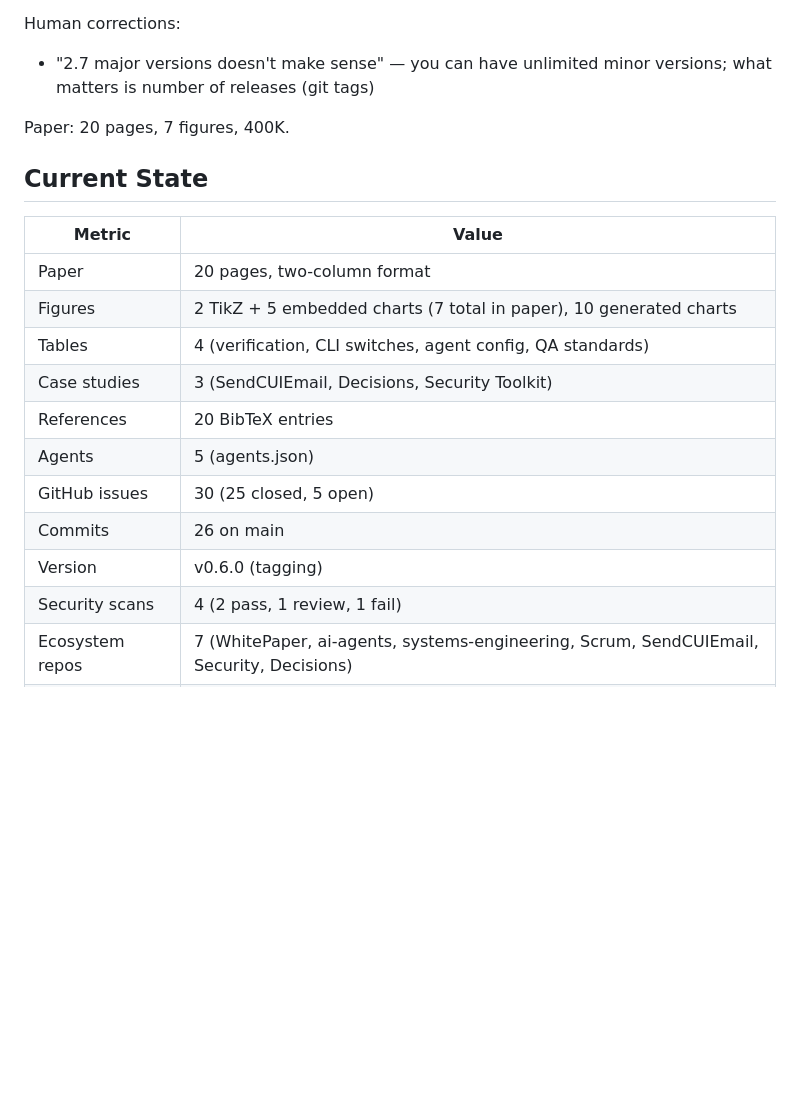
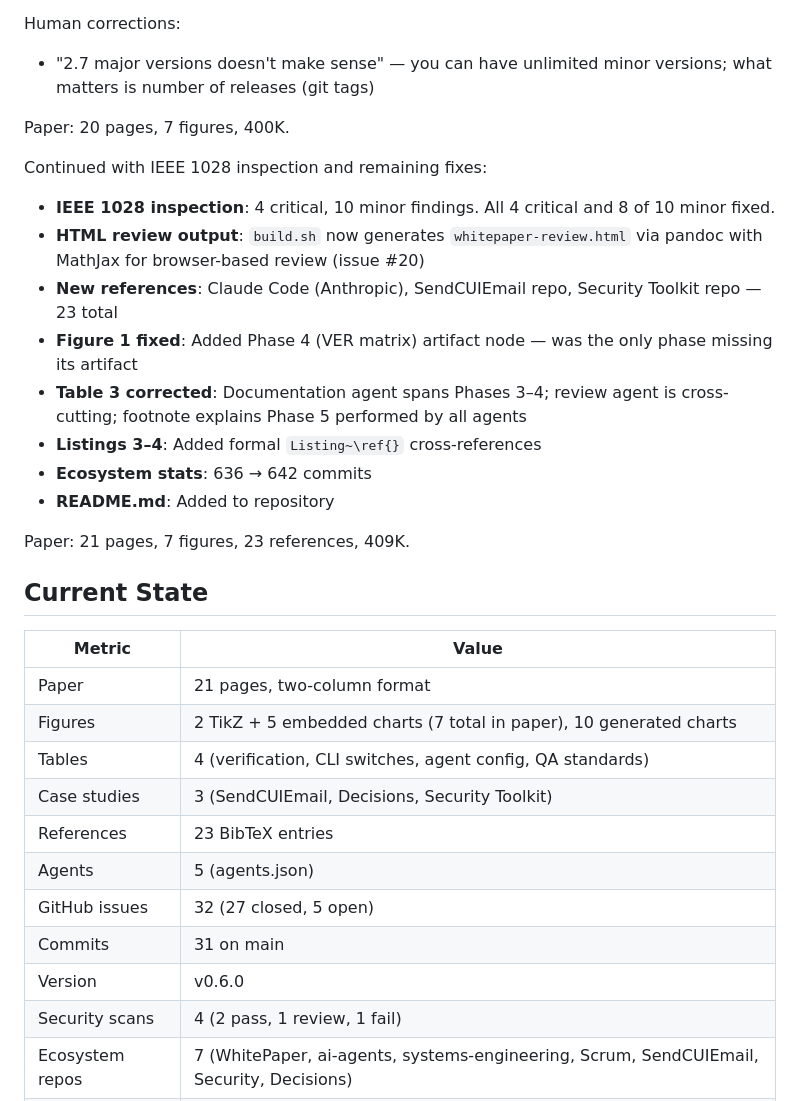
Before and after one commit to brucedombrowski/WhitePaper, a Markdown page: PROCESS.md, the part around the change. Drawn GitHub-style; blank space fills up the shorter version.

```diff
--- a/PROCESS.md
+++ b/PROCESS.md
@@ -185,19 +185,32 @@ Human corrections:
 
 Paper: 20 pages, 7 figures, 400K.
 
+Continued with IEEE 1028 inspection and remaining fixes:
+
+- **IEEE 1028 inspection**: 4 critical, 10 minor findings. All 4 critical and 8 of 10 minor fixed.
+- **HTML review output**: `build.sh` now generates `whitepaper-review.html` via pandoc with MathJax for browser-based review (issue #20)
+- **New references**: Claude Code (Anthropic), SendCUIEmail repo, Security Toolkit repo — 23 total
+- **Figure 1 fixed**: Added Phase 4 (VER matrix) artifact node — was the only phase missing its artifact
+- **Table 3 corrected**: Documentation agent spans Phases 3–4; review agent is cross-cutting; footnote explains Phase 5 performed by all agents
+- **Listings 3–4**: Added formal `Listing~\ref{}` cross-references
+- **Ecosystem stats**: 636 → 642 commits
+- **README.md**: Added to repository
+
+Paper: 21 pages, 7 figures, 23 references, 409K.
+
 ## Current State
 
 | Metric | Value |
 |--------|-------|
-| Paper | 20 pages, two-column format |
+| Paper | 21 pages, two-column format |
 | Figures | 2 TikZ + 5 embedded charts (7 total in paper), 10 generated charts |
 | Tables | 4 (verification, CLI switches, agent config, QA standards) |
 | Case studies | 3 (SendCUIEmail, Decisions, Security Toolkit) |
-| References | 20 BibTeX entries |
+| References | 23 BibTeX entries |
 | Agents | 5 (agents.json) |
-| GitHub issues | 30 (25 closed, 5 open) |
-| Commits | 26 on main |
-| Version | v0.6.0 (tagging) |
+| GitHub issues | 32 (27 closed, 5 open) |
+| Commits | 31 on main |
+| Version | v0.6.0 |
 | Security scans | 4 (2 pass, 1 review, 1 fail) |
 | Ecosystem repos | 7 (WhitePaper, ai-agents, systems-engineering, Scrum, SendCUIEmail, Security, Decisions) |
 | Visualizations | 10 charts (PNG/PDF/TikZ) + 40s gource video |
```
Also changed, not shown: CHANGELOG.md (+12 -1 lines).
